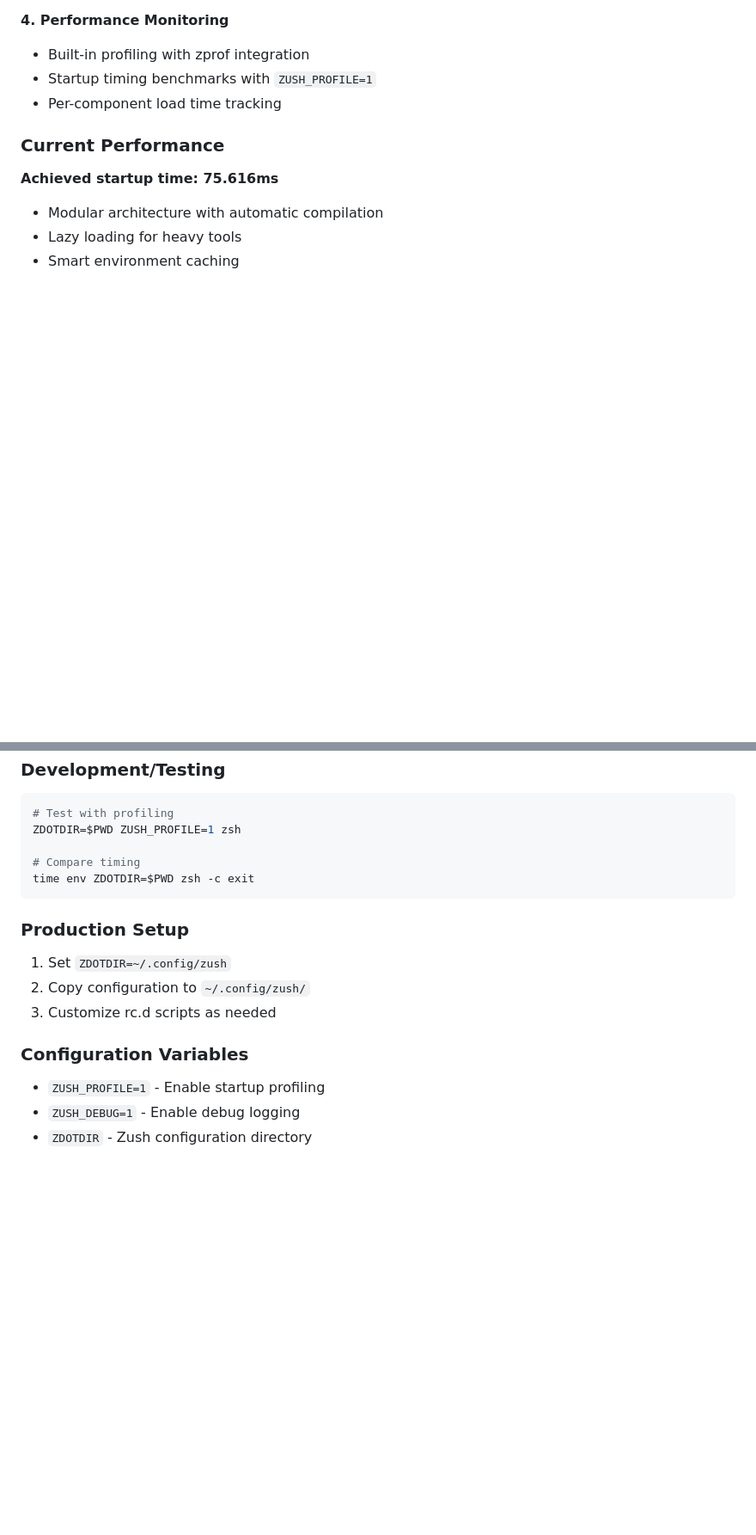
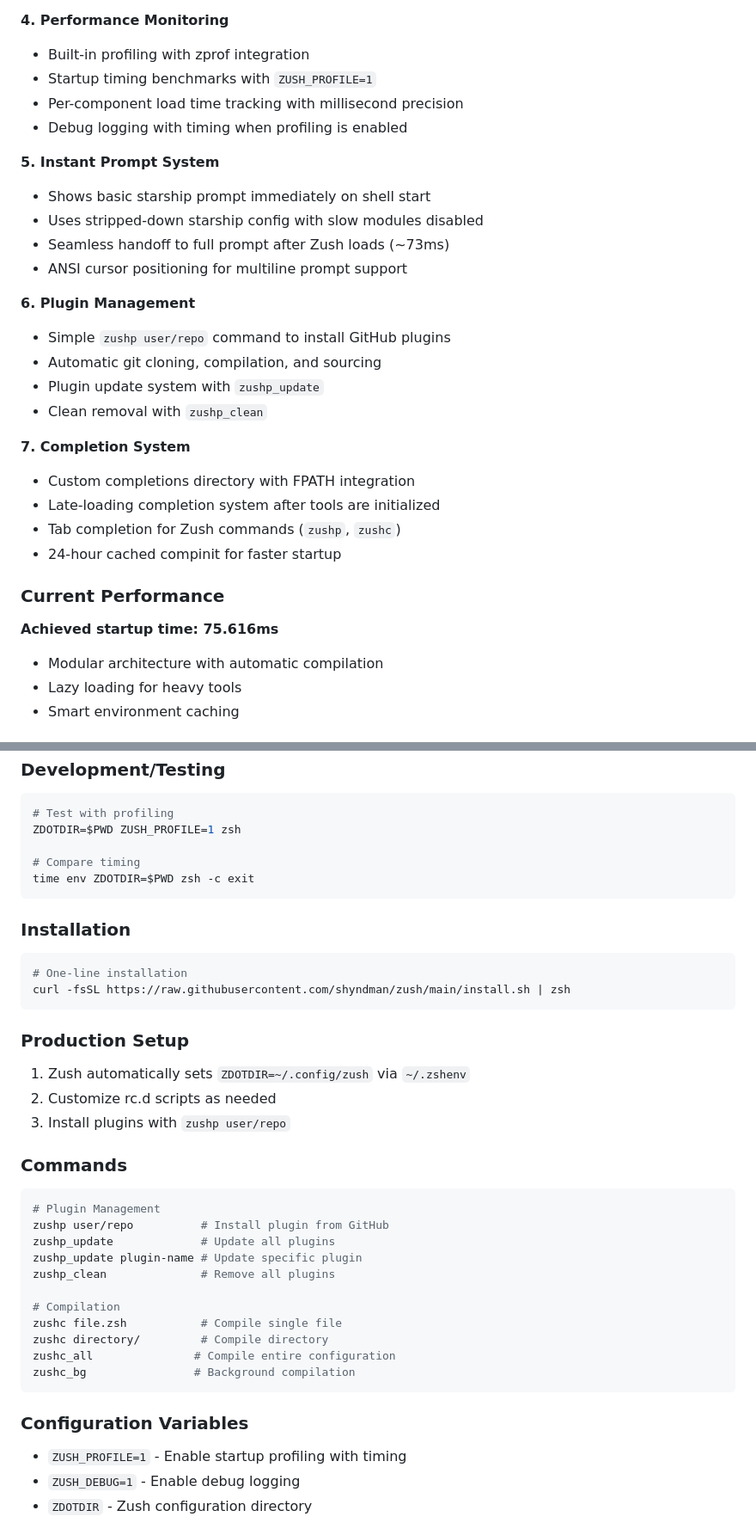
Before and after one commit to shyndman/zush, a Markdown page: CLAUDE.md, 2 parts joined by grey strips. Shown at 86% size. GitHub-like rendering; blank space fills up the shorter version.

````diff
--- a/CLAUDE.md
+++ b/CLAUDE.md
@@ -57,7 +63,26 @@ Zush is a modular, performance-focused zsh configuration system designed to achi
 **4. Performance Monitoring**
 - Built-in profiling with zprof integration
 - Startup timing benchmarks with `ZUSH_PROFILE=1`
-- Per-component load time tracking
+- Per-component load time tracking with millisecond precision
+- Debug logging with timing when profiling is enabled
+
+**5. Instant Prompt System**
+- Shows basic starship prompt immediately on shell start
+- Uses stripped-down starship config with slow modules disabled
+- Seamless handoff to full prompt after Zush loads (~73ms)
+- ANSI cursor positioning for multiline prompt support
+
+**6. Plugin Management**
+- Simple `zushp user/repo` command to install GitHub plugins
+- Automatic git cloning, compilation, and sourcing
+- Plugin update system with `zushp_update`
+- Clean removal with `zushp_clean`
+
+**7. Completion System**
+- Custom completions directory with FPATH integration
+- Late-loading completion system after tools are initialized
+- Tab completion for Zush commands (`zushp`, `zushc`)
+- 24-hour cached compinit for faster startup
 
 ### Current Performance
 
@@ -103,13 +128,34 @@ ZDOTDIR=$PWD ZUSH_PROFILE=1 zsh
 time env ZDOTDIR=$PWD zsh -c exit
 ```
 
+### Installation
+```bash
+# One-line installation
+curl -fsSL https://raw.githubusercontent.com/shyndman/zush/main/install.sh | zsh
+```
+
 ### Production Setup
-1. Set `ZDOTDIR=~/.config/zush`
-2. Copy configuration to `~/.config/zush/`
-3. Customize rc.d scripts as needed
+1. Zush automatically sets `ZDOTDIR=~/.config/zush` via `~/.zshenv`
+2. Customize rc.d scripts as needed
+3. Install plugins with `zushp user/repo`
+
+### Commands
+```bash
+# Plugin Management
+zushp user/repo          # Install plugin from GitHub
+zushp_update             # Update all plugins
+zushp_update plugin-name # Update specific plugin
+zushp_clean              # Remove all plugins
+
+# Compilation
+zushc file.zsh           # Compile single file
+zushc directory/         # Compile directory
+zushc_all               # Compile entire configuration
+zushc_bg                # Background compilation
+```
 
 ### Configuration Variables
-- `ZUSH_PROFILE=1` - Enable startup profiling
+- `ZUSH_PROFILE=1` - Enable startup profiling with timing
 - `ZUSH_DEBUG=1` - Enable debug logging
 - `ZDOTDIR` - Zush configuration directory
 
````
Also changed, not shown: other parts of CLAUDE.md (+18 -11 lines).
